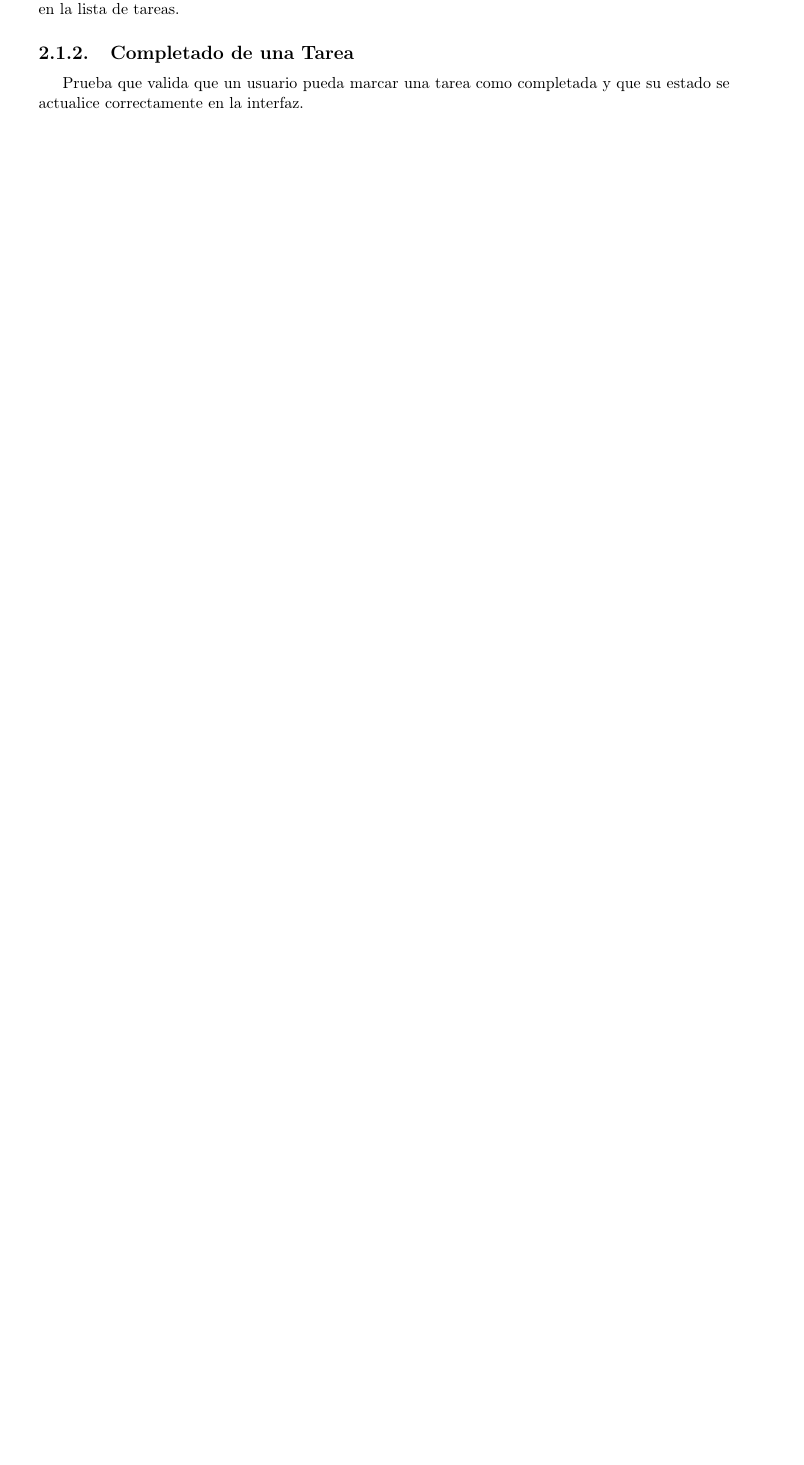
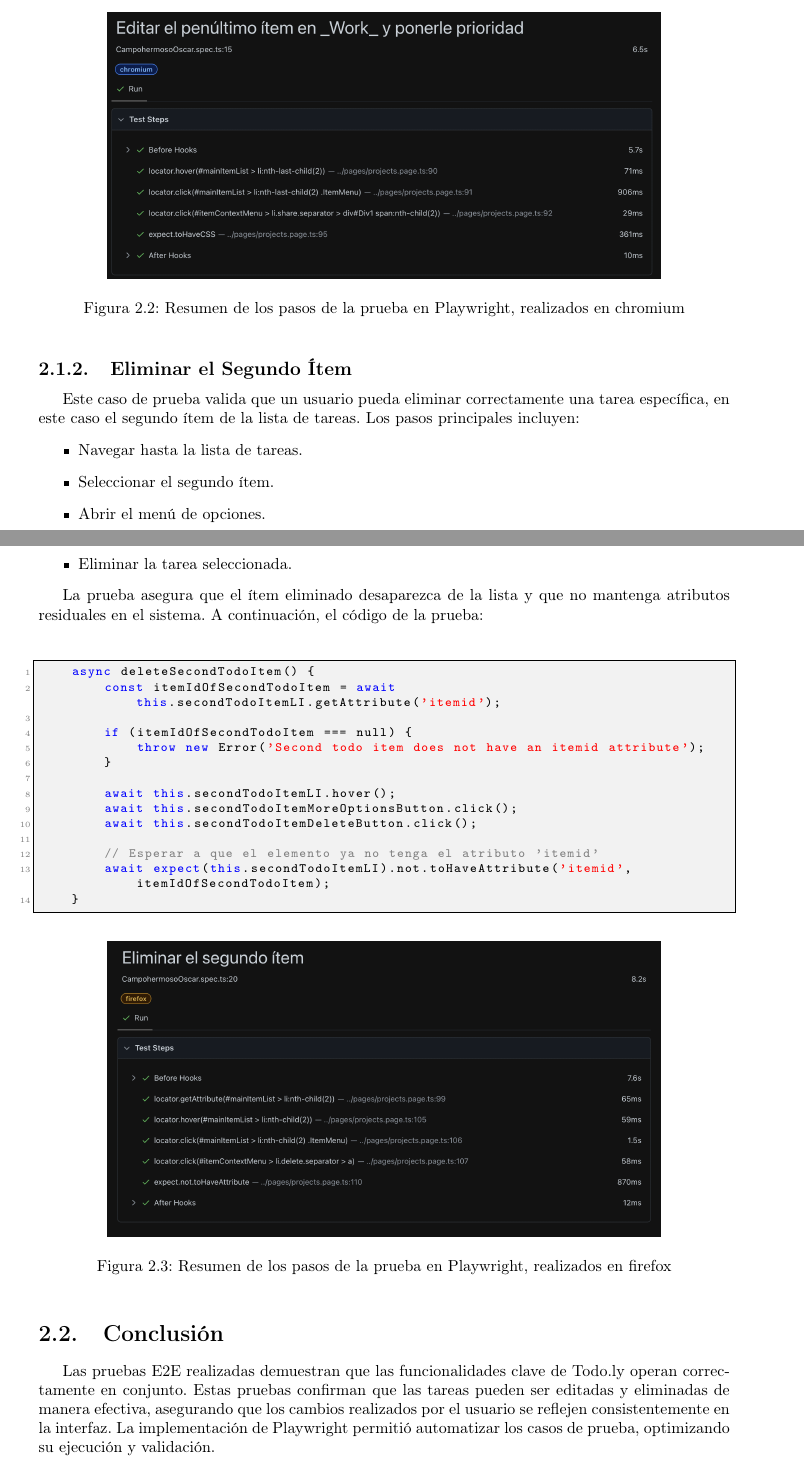
Before and after one commit to OscarCampohermoso/gestion-calidad-3er-parcial, a LaTeX document (latex-document/main.tex): part of page 9 of 9 before the commit and two parts of pages 12 and 13 of 13 after it, the two joined at a grey line, cut at the place of the change, the shorter picture padded with empty space. Compiled offline with pdfLaTeX.

Commit message:
3er parcial terminado

```diff
--- a/latex-document/main.tex
+++ b/latex-document/main.tex
@@ -11,6 +11,7 @@
 \usepackage{graphicx}  % For including images
 \usepackage{titling}   % For customizing the title
 \usepackage{lipsum}    % For generating placeholder text (optional)
+\usepackage{hyperref}
 \input{restful}
 
 \lstdefinelanguage{JavaScript}{
@@ -48,7 +49,7 @@
   breakatwhitespace=true,
   title=\lstname,
   escapeinside={(*@}{@*)},
-  morekeywords={pm, expect, test, response, json, var} % Additional keywords
+  morekeywords={pm, expect, test, response, json, var, async, await, this} % Additional keywords
 }
 
 
@@ -351 +381,0 @@ Este capítulo aborda las pruebas end-to-end (E2E) diseñadas para verificar flu
-Prueba diseñada para confirmar que un usuario puede crear una nueva tarea y que esta se refleje en la lista de tareas.
@@ -352,3 +388 @@ Prueba diseñada para confirmar que un usuario puede crear una nueva tarea y que
 
-\subsection{Completado de una Tarea}
-Prueba que valida que un usuario pueda marcar una tarea como completada y que su estado se actualice correctamente en la interfaz.
@@ -355,2 +413,47 @@ Prueba que valida que un usuario pueda marcar una tarea como completada y que su
+\begin{figure}[h!]
+    \centering
+    \includegraphics[width=0.8\textwidth]{./imgs/playwright/Captura de pantalla 2024-11-17 a la(s) 21.49.52.png}
+    \caption{Resumen de los pasos de la prueba en Playwright, realizados en chromium}
+    \label{fig:tc1playwright}
+\end{figure}
+
+\subsection{Eliminar el Segundo Ítem}
+
+Este caso de prueba valida que un usuario pueda eliminar correctamente una tarea específica, en este caso el segundo ítem de la lista de tareas. Los pasos principales incluyen:
+\begin{itemize}
+    \item Navegar hasta la lista de tareas.
+    \item Seleccionar el segundo ítem.
+    \item Abrir el menú de opciones.
+    \item Eliminar la tarea seleccionada.
+\end{itemize}
+
+La prueba asegura que el ítem eliminado desaparezca de la lista y que no mantenga atributos residuales en el sistema. A continuación, el código de la prueba:
+
+\begin{lstlisting}
+    async deleteSecondTodoItem() {
+        const itemIdOfSecondTodoItem = await this.secondTodoItemLI.getAttribute('itemid');
+
+        if (itemIdOfSecondTodoItem === null) {
+            throw new Error('Second todo item does not have an itemid attribute');
+        }
+
+        await this.secondTodoItemLI.hover();
+        await this.secondTodoItemMoreOptionsButton.click();
+        await this.secondTodoItemDeleteButton.click();
+
+        // Esperar a que el elemento ya no tenga el atributo 'itemid'
+        await expect(this.secondTodoItemLI).not.toHaveAttribute('itemid', itemIdOfSecondTodoItem);
+    }
+\end{lstlisting}
+\begin{figure}[h!]
+    \centering
+    \includegraphics[width=0.8\textwidth]{./imgs/playwright/Captura de pantalla 2024-11-17 a la(s) 21.50.05.png}
+    \caption{Resumen de los pasos de la prueba en Playwright, realizados en firefox}
+    \label{fig:tc1playwright}
+\end{figure}
+\section{Conclusión}
+
+Las pruebas E2E realizadas demuestran que las funcionalidades clave de Todo.ly operan correctamente en conjunto. Estas pruebas confirman que las tareas pueden ser editadas y eliminadas de manera efectiva, asegurando que los cambios realizados por el usuario se reflejen consistentemente en la interfaz. La implementación de Playwright permitió automatizar los casos de prueba, optimizando su ejecución y validación.
+
 
 \end{document}
```
Also changed, not shown: latex-document/imgs/playwright/Captura de pantalla 2024-11-17 a la(s) 21.39.52.png (added), latex-document/imgs/playwright/Captura de pantalla 2024-11-17 a la(s) 21.40.07.png (added), latex-document/imgs/playwright/Captura de pantalla 2024-11-17 a la(s) 21.40.21.png (added), latex-document/imgs/playwright/Captura de pantalla 2024-11-17 a la(s) 21.40.36.png (added), latex-document/imgs/playwright/Captura de pantalla 2024-11-17 a la(s) 21.40.58.png (added), latex-document/imgs/playwright/Captura de pantalla 2024-11-17 a la(s) 21.44.40.png (added), latex-document/imgs/playwright/Captura de pantalla 2024-11-17 a la(s) 21.47.56.png (added), latex-document/imgs/playwright/Captura de pantalla 2024-11-17 a la(s) 21.48.09.png (added), latex-document/imgs/playwright/Captura de pantalla 2024-11-17 a la(s) 21.48.24.png (added), latex-document/imgs/playwright/Captura de pantalla 2024-11-17 a la(s) 21.48.43.png (added), latex-document/imgs/playwright/Captura de pantalla 2024-11-17 a la(s) 21.49.35.png (added), latex-document/imgs/playwright/Captura de pantalla 2024-11-17 a la(s) 21.49.52.png (added), latex-document/imgs/playwright/Captura de pantalla 2024-11-17 a la(s) 21.50.05.png (added), latex-document/imgs/tc1postman.png (added), 5 more files.
